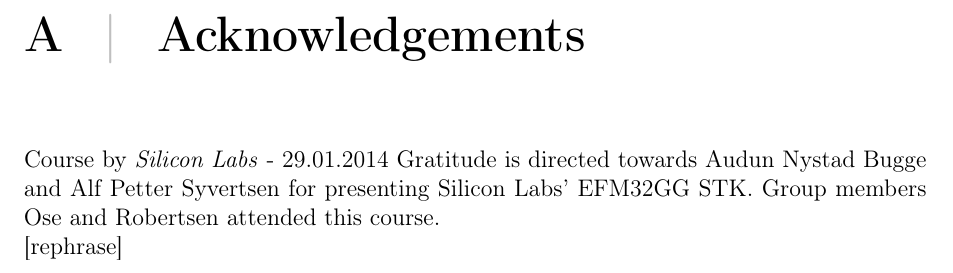
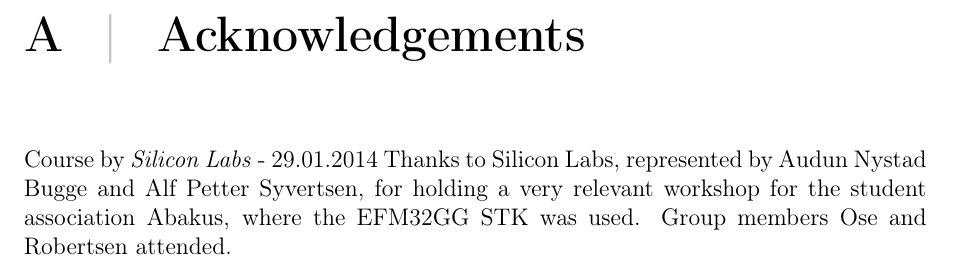
Before and after one commit to mathiasose/TDT4258, a LaTeX problem sheet (exercise1/report/group_13_exercise_1_report.tex, which reads exercise1/report/acknowledgements.tex): part of page 9 of 10, cut so that both start at the same text. Compiled offline with pdfLaTeX.

Commit message:
Update acknowledgements.tex

```diff
--- a/exercise1/report/acknowledgements.tex
+++ b/exercise1/report/acknowledgements.tex
@@ -1,5 +1,5 @@
 \chapter{Acknowledgements}
 Course by \textit{Silicon Labs} - 29.01.2014
-Gratitude is directed towards Audun Nystad Bugge and Alf Petter Syvertsen for presenting Silicon Labs' EFM32GG STK. Group members Ose and Robertsen attended this course.
-
-[rephrase]
+Thanks to Silicon Labs, represented by Audun Nystad Bugge and Alf Petter Syvertsen,
+for holding a very relevant workshop for the student association Abakus, where the EFM32GG STK was used.
+Group members Ose and Robertsen attended.
```
